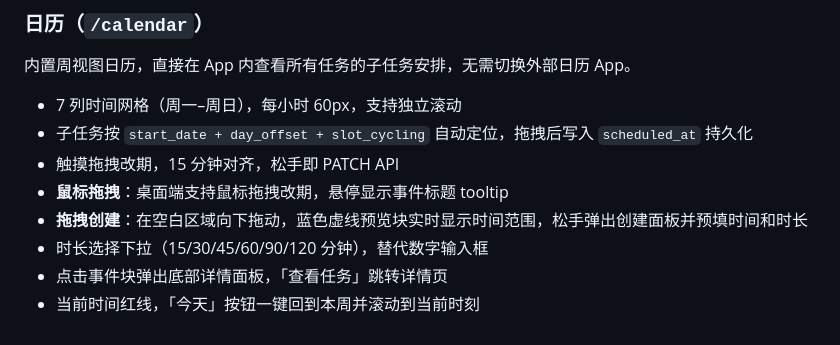
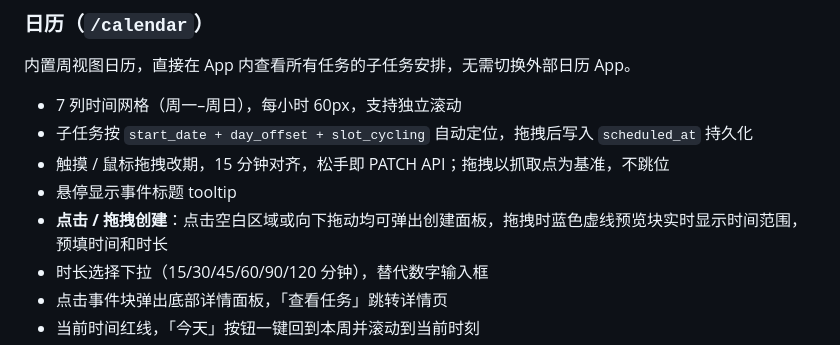
Before and after one commit to zdsss/TaskSync, a Markdown page: README.md, the part around the change. Drawn GitHub-style.

Commit message:
Update README for drag stability and click-to-create
Co-Authored-By: Claude Sonnet 4.6 <noreply@anthropic.com>

```diff
--- a/README.md
+++ b/README.md
@@ -26,9 +26,9 @@
 
 - 7 列时间网格（周一–周日），每小时 60px，支持独立滚动
 - 子任务按 `start_date + day_offset + slot_cycling` 自动定位，拖拽后写入 `scheduled_at` 持久化
-- 触摸拖拽改期，15 分钟对齐，松手即 PATCH API
-- **鼠标拖拽**：桌面端支持鼠标拖拽改期，悬停显示事件标题 tooltip
-- **拖拽创建**：在空白区域向下拖动，蓝色虚线预览块实时显示时间范围，松手弹出创建面板并预填时间和时长
+- 触摸 / 鼠标拖拽改期，15 分钟对齐，松手即 PATCH API；拖拽以抓取点为基准，不跳位
+- 悬停显示事件标题 tooltip
+- **点击 / 拖拽创建**：点击空白区域或向下拖动均可弹出创建面板，拖拽时蓝色虚线预览块实时显示时间范围，预填时间和时长
 - 时长选择下拉（15/30/45/60/90/120 分钟），替代数字输入框
 - 点击事件块弹出底部详情面板，「查看任务」跳转详情页
 - 当前时间红线，「今天」按钮一键回到本周并滚动到当前时刻
```
